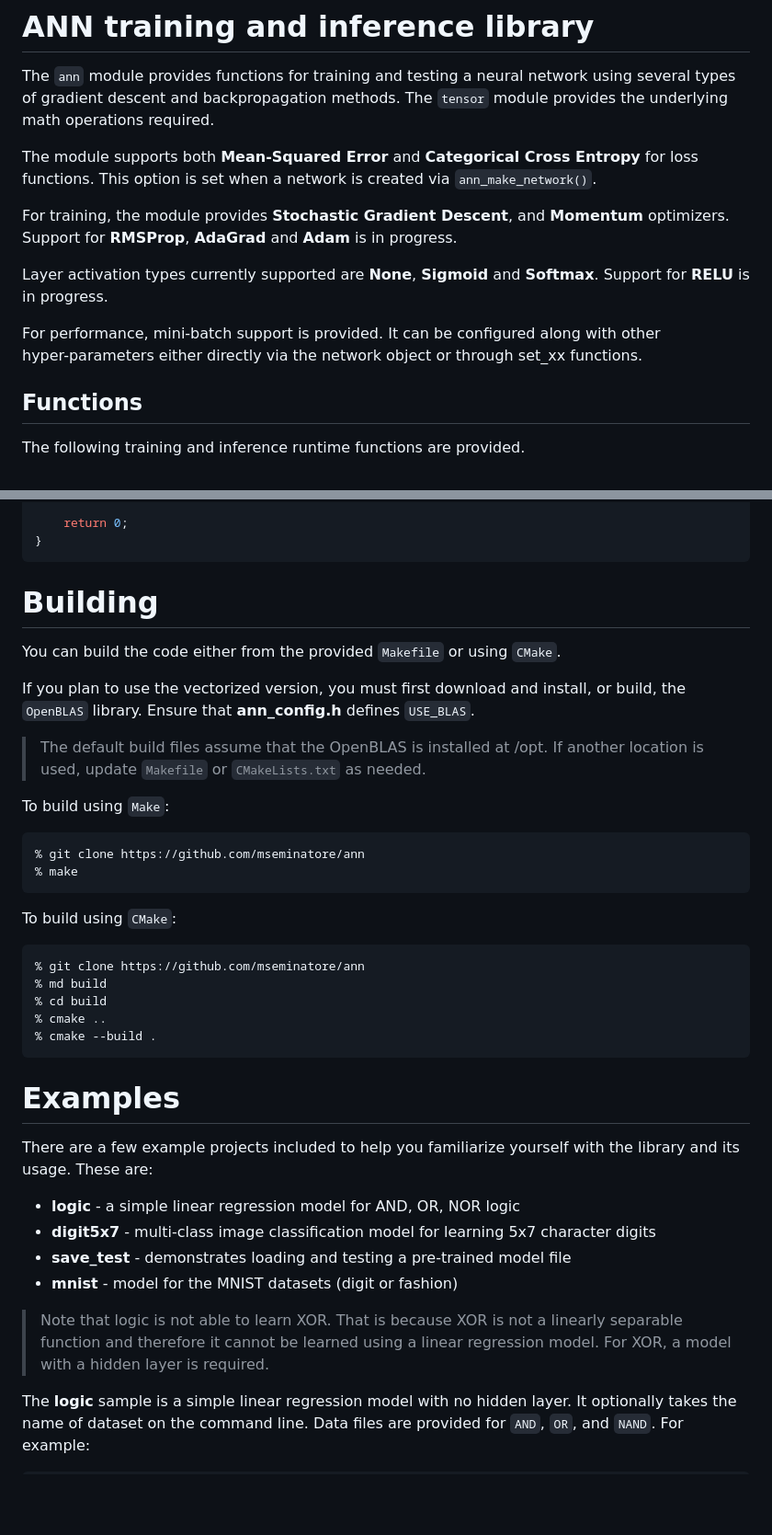
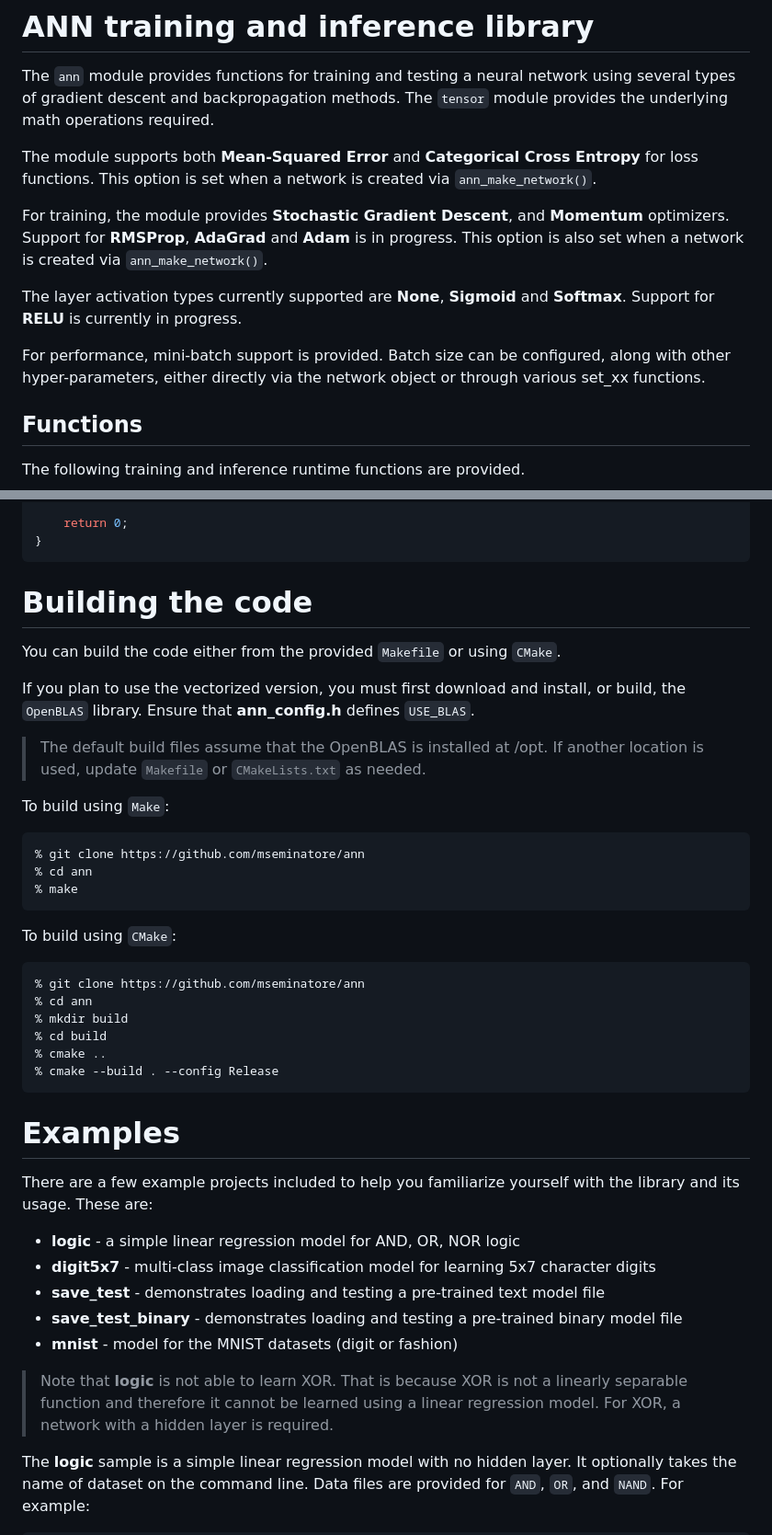
Before and after one commit to mseminatore/ann, a Markdown page: README.md, 2 parts joined by grey strips. Shown: that part at 92% size. Rendered like a GitHub page; blank space fills up the shorter version.

````diff
--- a/README.md
+++ b/README.md
@@ -83,13 +83,15 @@ loss functions. This option is set when a network is created via `ann_make_netwo
 
 For training, the module provides **Stochastic Gradient Descent**, and
 **Momentum** optimizers. Support for **RMSProp**, **AdaGrad** and **Adam** is
-in progress.
+in progress. This option is also set when a network is created via
+`ann_make_network()`.
 
-Layer activation types currently supported are **None**, **Sigmoid** and **Softmax**.
-Support for **RELU** is in progress.
+The layer activation types currently supported are **None**, **Sigmoid** and **Softmax**.
+Support for **RELU** is currently in progress.
 
-For performance, mini-batch support is provided. It can be configured along with other
-hyper-parameters either directly via the network object or through set_xx functions.
+For performance, mini-batch support is provided. Batch size can be configured, along
+with other hyper-parameters, either directly via the network object or through
+various set_xx functions.
 
 ## Functions
 
@@ -189,7 +195,7 @@ int main(int argc, char *argv[])
 }
 ```
 
-# Building
+# Building the code
 
 You can build the code either from the provided `Makefile` or using `CMake`.
 
@@ -203,6 +209,7 @@ To build using `Make`:
 
 ```
 % git clone https://github.com/mseminatore/ann
+% cd ann
 % make
 ```
 
@@ -210,10 +217,11 @@ To build using `CMake`:
 
 ```
 % git clone https://github.com/mseminatore/ann
-% md build
+% cd ann
+% mkdir build
 % cd build
 % cmake ..
-% cmake --build .
+% cmake --build . --config Release
 ```
 
 # Examples
@@ -223,12 +231,13 @@ with the library and its usage. These are:
 
 * **logic** - a simple linear regression model for AND, OR, NOR logic
 * **digit5x7** - multi-class image classification model for learning 5x7 character digits
-* **save_test** - demonstrates loading and testing a pre-trained model file
+* **save_test** - demonstrates loading and testing a pre-trained text model file
+* **save_test_binary** - demonstrates loading and testing a pre-trained binary model file
 * **mnist** - model for the MNIST datasets (digit or fashion)
 
-> Note that logic is not able to learn XOR. That is because XOR is not
+> Note that **logic** is not able to learn XOR. That is because XOR is not
 > a linearly separable function and therefore it cannot be learned using
-> a linear regression model. For XOR, a model with a hidden layer is required.
+> a linear regression model. For XOR, a network with a hidden layer is required.
 
 The **logic** sample is a simple linear regression model with no hidden layer.
 It optionally takes the name of dataset on the command line.
````
Also changed, not shown: other parts of README.md (+5 -1 lines).
